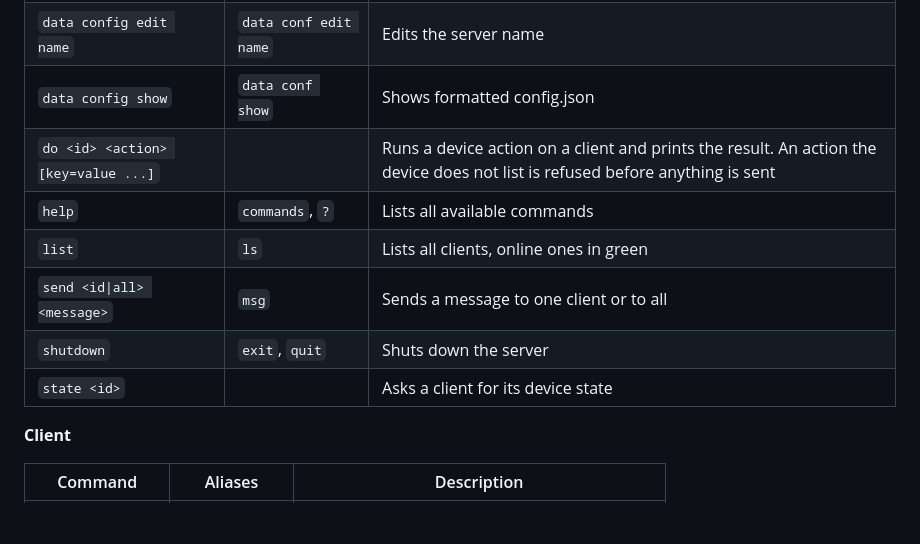
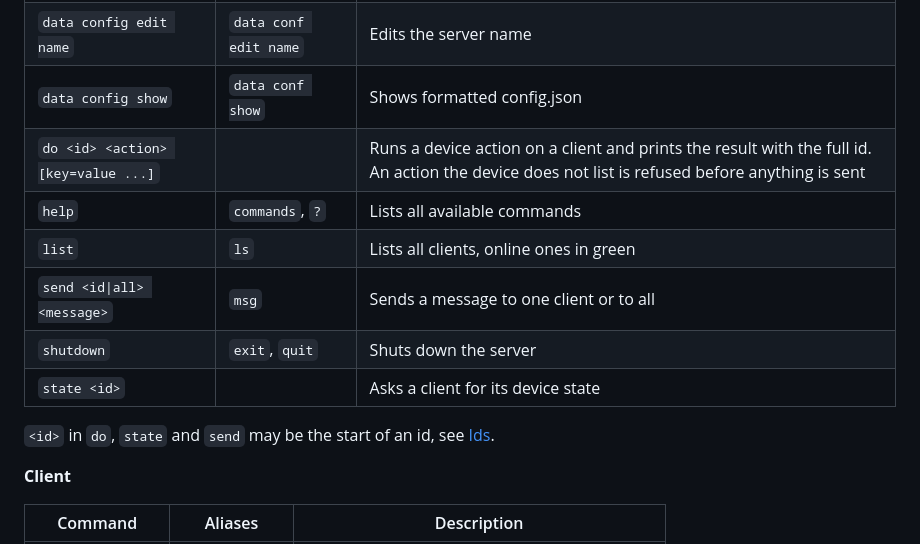
Before and after one commit to Fxdvs/pyhome, a Markdown page: README.md, the part around one of its changes. Drawn GitHub-style; blank space fills up the shorter version.

```diff
--- a/README.md
+++ b/README.md
@@ -146,12 +173,14 @@ Type commands at the `>` prompt. Every command has aliases.
 | `data clients clear` | `data clients cls` | Clears the client list |
 | `data config edit name` | `data conf edit name` | Edits the server name |
 | `data config show` | `data conf show` | Shows formatted config.json |
-| `do <id> <action> [key=value ...]` | | Runs a device action on a client and prints the result. An action the device does not list is refused before anything is sent |
+| `do <id> <action> [key=value ...]` | | Runs a device action on a client and prints the result with the full id. An action the device does not list is refused before anything is sent |
 | `help` | `commands`, `?` | Lists all available commands |
 | `list` | `ls` | Lists all clients, online ones in green |
 | `send <id\|all> <message>` | `msg` | Sends a message to one client or to all |
 | `shutdown` | `exit`, `quit` | Shuts down the server |
 | `state <id>` | | Asks a client for its device state |
+
+`<id>` in `do`, `state` and `send` may be the start of an id, see [Ids](#ids).
 
 **Client**
 
```
Also changed, not shown: other parts of README.md (+33 -7 lines), docs/v1.1-spec.md (+3 -1 lines).
